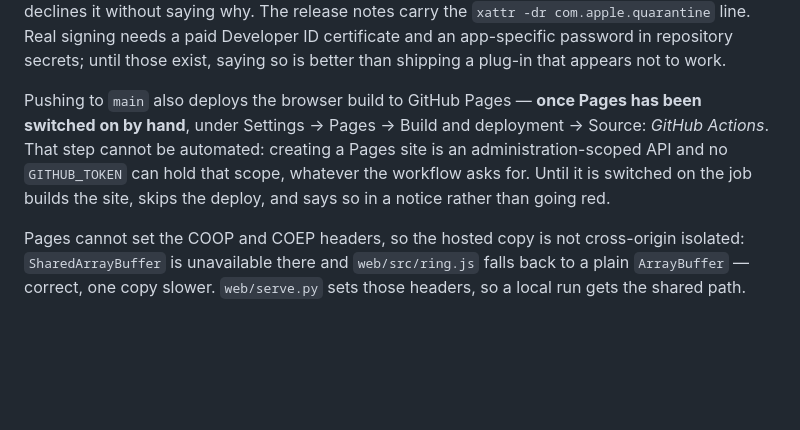
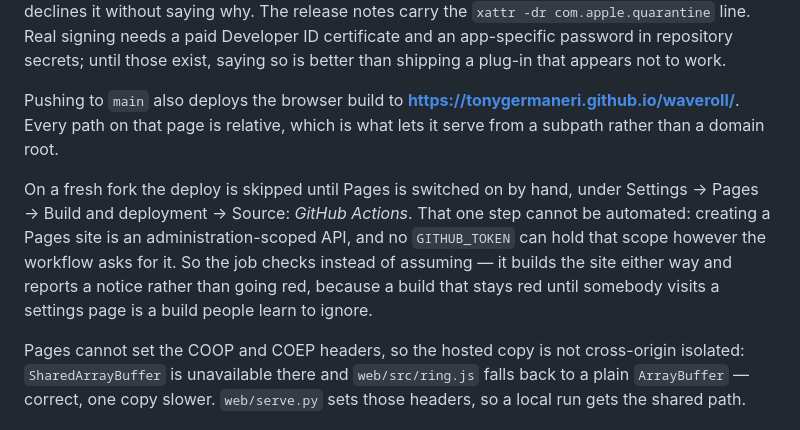
Before and after one commit to TonyGermaneri/waveroll, a Markdown page: README.md, the part around the change. Rendered like a GitHub page; blank space fills up the shorter version.

Commit message:
Point the README at the deployed page
Pages is switched on, so the browser build now has an address worth naming
rather than a procedure for producing one. The note about switching it on by
hand stays, scoped to a fresh fork, since that is who still needs it.

Co-Authored-By: Claude Opus 5 (1M context) <noreply@anthropic.com>
Claude-Session: https://claude.ai/code/session_01JhzkHJAdoN2UHNWk6BKxvA

```diff
--- a/README.md
+++ b/README.md
@@ -187,11 +187,16 @@ without saying why. The release notes carry the `xattr -dr com.apple.quarantine`
 needs a paid Developer ID certificate and an app-specific password in repository secrets; until
 those exist, saying so is better than shipping a plug-in that appears not to work.
 
-Pushing to `main` also deploys the browser build to GitHub Pages — **once Pages has been switched
-on by hand**, under Settings → Pages → Build and deployment → Source: *GitHub Actions*. That step
-cannot be automated: creating a Pages site is an administration-scoped API and no `GITHUB_TOKEN` can
-hold that scope, whatever the workflow asks for. Until it is switched on the job builds the site,
-skips the deploy, and says so in a notice rather than going red.
+Pushing to `main` also deploys the browser build to **<https://tonygermaneri.github.io/waveroll/>**.
+Every path on that page is relative, which is what lets it serve from a subpath rather than a domain
+root.
+
+On a fresh fork the deploy is skipped until Pages is switched on by hand, under Settings → Pages →
+Build and deployment → Source: *GitHub Actions*. That one step cannot be automated: creating a Pages
+site is an administration-scoped API, and no `GITHUB_TOKEN` can hold that scope however the workflow
+asks for it. So the job checks instead of assuming — it builds the site either way and reports a
+notice rather than going red, because a build that stays red until somebody visits a settings page
+is a build people learn to ignore.
 
 Pages cannot set the COOP and COEP headers, so the hosted copy is not cross-origin isolated:
 `SharedArrayBuffer` is unavailable there and `web/src/ring.js` falls back to a plain `ArrayBuffer` —
```
